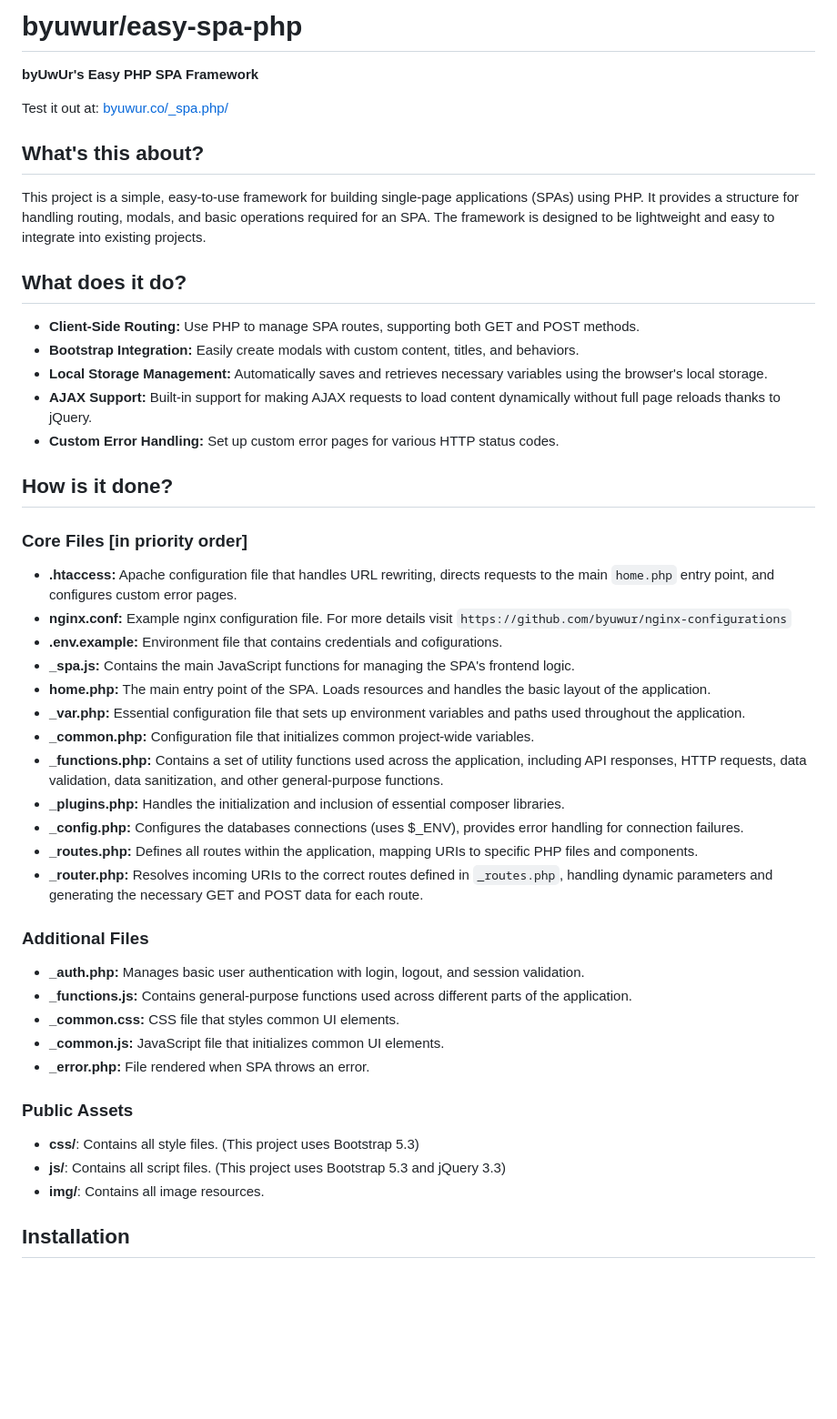
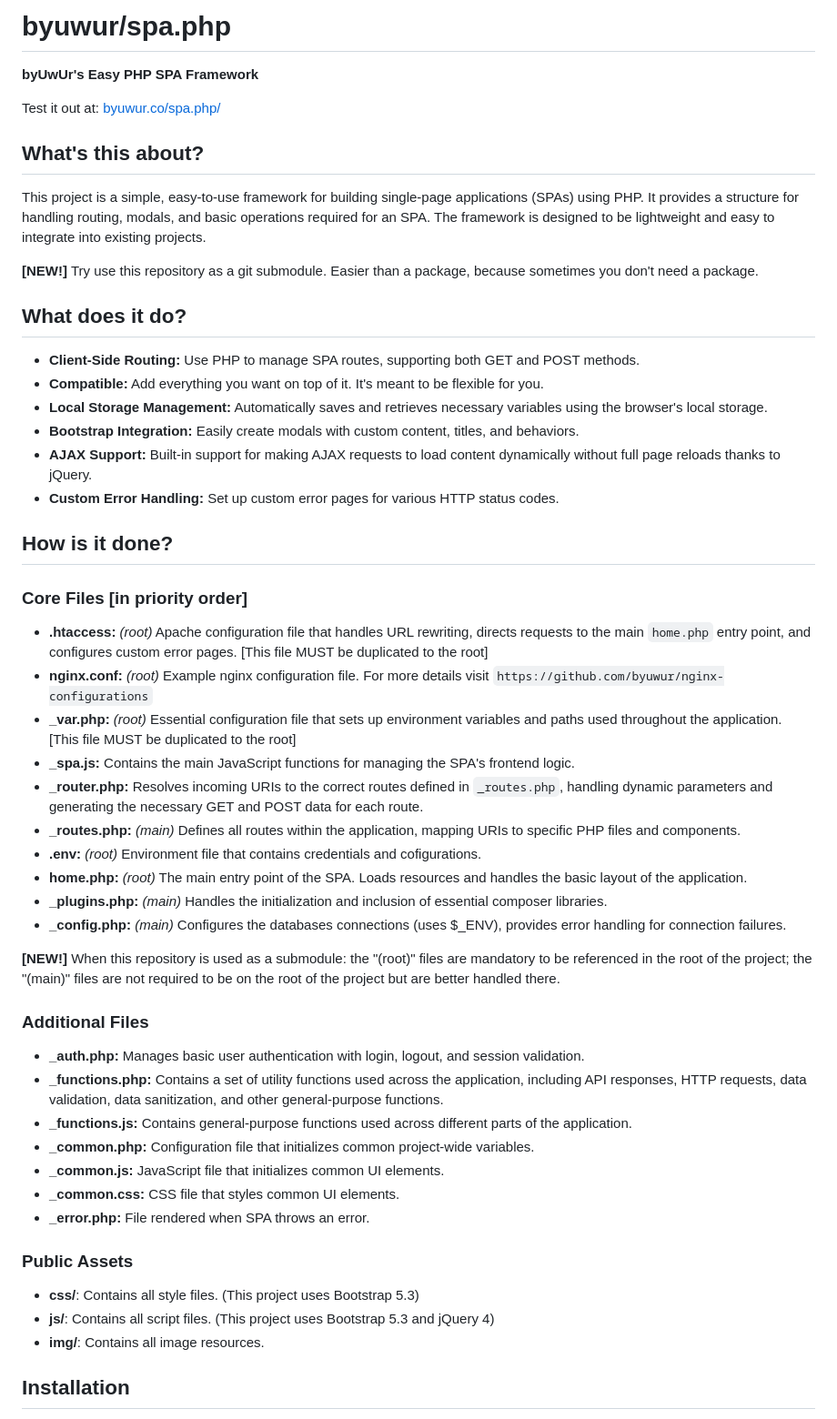
Before and after one commit to byuwur/spa.php, a Markdown page: README.md, the part around the change. Shown: that part at 91% size. Drawn GitHub-style; blank space fills up the shorter version.

```diff
--- a/README.md
+++ b/README.md
@@ -1,18 +1,21 @@
-# byuwur/easy-spa-php
+# byuwur/spa.php
 
 **byUwUr's Easy PHP SPA Framework**
 
-Test it out at: [byuwur.co/\_spa.php/](https://byuwur.co/_spa.php/)
+Test it out at: [byuwur.co/spa.php/](https://byuwur.co/spa.php/)
 
 ## What's this about?
 
 This project is a simple, easy-to-use framework for building single-page applications (SPAs) using PHP. It provides a structure for handling routing, modals, and basic operations required for an SPA. The framework is designed to be lightweight and easy to integrate into existing projects.
 
+**[NEW!]** Try use this repository as a git submodule. Easier than a package, because sometimes you don't need a package.
+
 ## What does it do?
 
 -   **Client-Side Routing:** Use PHP to manage SPA routes, supporting both GET and POST methods.
+-   **Compatible:** Add everything you want on top of it. It's meant to be flexible for you.
+-   **Local Storage Management:** Automatically saves and retrieves necessary variables using the browser's local storage.
 -   **Bootstrap Integration:** Easily create modals with custom content, titles, and behaviors.
--   **Local Storage Management:** Automatically saves and retrieves necessary variables using the browser's local storage.
 -   **AJAX Support:** Built-in support for making AJAX requests to load content dynamically without full page reloads thanks to jQuery.
 -   **Custom Error Handling:** Set up custom error pages for various HTTP status codes.
 
@@ -20,31 +23,33 @@ This project is a simple, easy-to-use framework for building single-page applica
 
 ### Core Files [in priority order]
 
--   **.htaccess:** Apache configuration file that handles URL rewriting, directs requests to the main `home.php` entry point, and configures custom error pages.
--   **nginx.conf:** Example nginx configuration file. For more details visit `https://github.com/byuwur/nginx-configurations`
--   **.env.example:** Environment file that contains credentials and cofigurations.
+-   **.htaccess:** _(root)_ Apache configuration file that handles URL rewriting, directs requests to the main `home.php` entry point, and configures custom error pages. [This file MUST be duplicated to the root]
+-   **nginx.conf:** _(root)_ Example nginx configuration file. For more details visit `https://github.com/byuwur/nginx-configurations`
+-   **\_var.php:** _(root)_ Essential configuration file that sets up environment variables and paths used throughout the application. [This file MUST be duplicated to the root]
 -   **\_spa.js:** Contains the main JavaScript functions for managing the SPA's frontend logic.
--   **home.php:** The main entry point of the SPA. Loads resources and handles the basic layout of the application.
--   **\_var.php:** Essential configuration file that sets up environment variables and paths used throughout the application.
--   **\_common.php:** Configuration file that initializes common project-wide variables.
--   **\_functions.php:** Contains a set of utility functions used across the application, including API responses, HTTP requests, data validation, data sanitization, and other general-purpose functions.
--   **\_plugins.php:** Handles the initialization and inclusion of essential composer libraries.
--   **\_config.php:** Configures the databases connections (uses $\_ENV), provides error handling for connection failures.
--   **\_routes.php:** Defines all routes within the application, mapping URIs to specific PHP files and components.
 -   **\_router.php:** Resolves incoming URIs to the correct routes defined in `_routes.php`, handling dynamic parameters and generating the necessary GET and POST data for each route.
+-   **\_routes.php:** _(main)_ Defines all routes within the application, mapping URIs to specific PHP files and components.
+-   **.env:** _(root)_ Environment file that contains credentials and cofigurations.
+-   **home.php:** _(root)_ The main entry point of the SPA. Loads resources and handles the basic layout of the application.
+-   **\_plugins.php:** _(main)_ Handles the initialization and inclusion of essential composer libraries.
+-   **\_config.php:** _(main)_ Configures the databases connections (uses $\_ENV), provides error handling for connection failures.
+
+**[NEW!]** When this repository is used as a submodule: the "(root)" files are mandatory to be referenced in the root of the project; the "(main)" files are not required to be on the root of the project but are better handled there.
 
 ### Additional Files
 
 -   **\_auth.php:** Manages basic user authentication with login, logout, and session validation.
+-   **\_functions.php:** Contains a set of utility functions used across the application, including API responses, HTTP requests, data validation, data sanitization, and other general-purpose functions.
 -   **\_functions.js:** Contains general-purpose functions used across different parts of the application.
+-   **\_common.php:** Configuration file that initializes common project-wide variables.
+-   **\_common.js:** JavaScript file that initializes common UI elements.
 -   **\_common.css:** CSS file that styles common UI elements.
--   **\_common.js:** JavaScript file that initializes common UI elements.
 -   **\_error.php:** File rendered when SPA throws an error.
 
 ### Public Assets
 
 -   **css/**: Contains all style files. (This project uses Bootstrap 5.3)
--   **js/**: Contains all script files. (This project uses Bootstrap 5.3 and jQuery 3.3)
+-   **js/**: Contains all script files. (This project uses Bootstrap 5.3 and jQuery 4)
 -   **img/**: Contains all image resources.
 
 ## Installation
```
